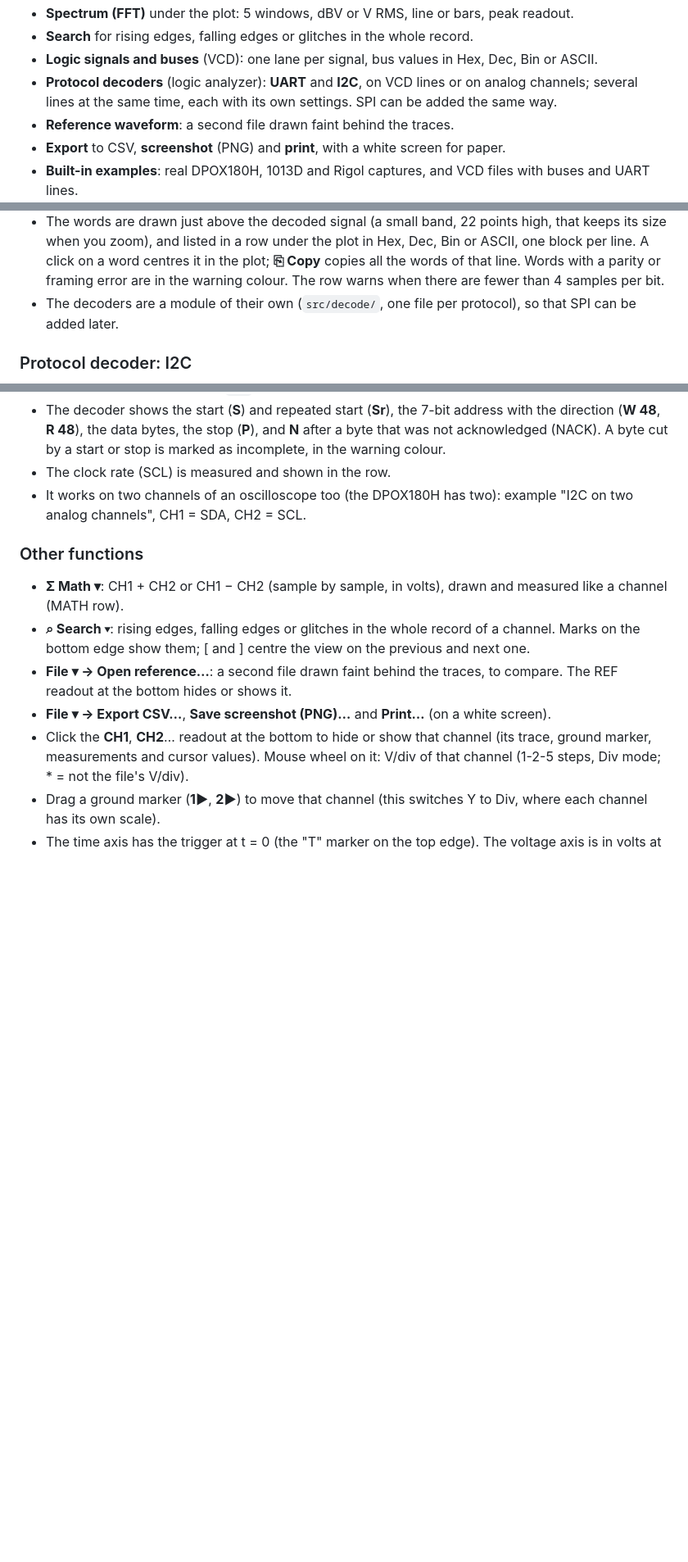
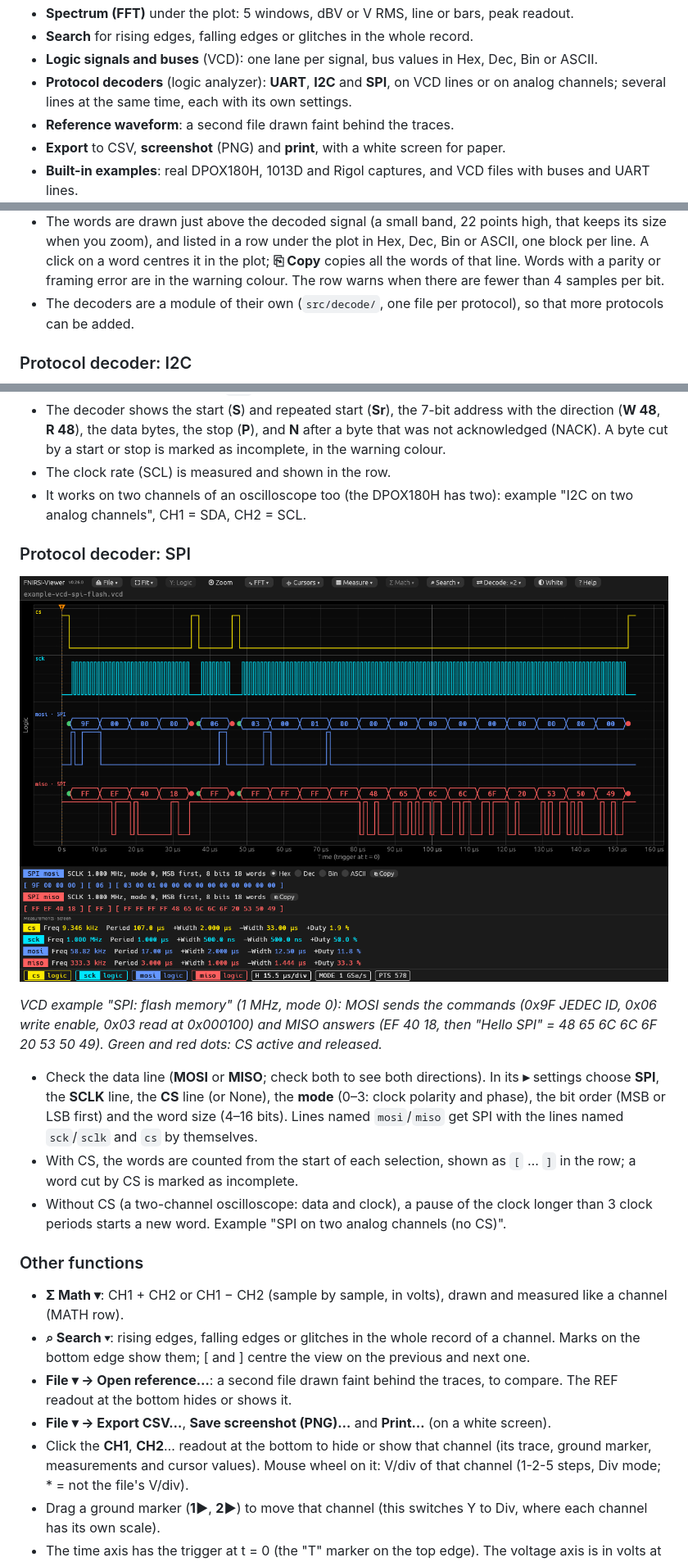
Before and after one commit to afmiguel/waveglance, a Markdown page: README.md, 3 parts joined by grey strips. Shown at 82% size. Rendered like a GitHub page; pictures changed too: docs/images/spi-decode.png (added); blank space fills up the shorter version.

```diff
--- a/README.md
+++ b/README.md
@@ -31,9 +31,9 @@ mode, time cursors T1 and T2, automatic measurements and the Math channel.*
 - **Search** for rising edges, falling edges or glitches in the whole record.
 - **Logic signals and buses** (VCD): one lane per signal, bus values in Hex,
   Dec, Bin or ASCII.
-- **Protocol decoders** (logic analyzer): **UART** and **I2C**, on VCD lines or
-  on analog channels; several lines at the same time, each with its own
-  settings. SPI can be added the same way.
+- **Protocol decoders** (logic analyzer): **UART**, **I2C** and **SPI**, on VCD
+  lines or on analog channels; several lines at the same time, each with its
+  own settings.
 - **Reference waveform**: a second file drawn faint behind the traces.
 - **Export** to CSV, **screenshot** (PNG) and **print**, with a white screen
   for paper.
@@ -160,7 +160,7 @@ is no room above it in the 8 divisions.*
   the warning colour. The row warns when there are fewer than 4 samples per
   bit.
 - The decoders are a module of their own (`src/decode/`, one file per
-  protocol), so that SPI can be added later.
+  protocol), so that more protocols can be added.
 
 ### Protocol decoder: I2C
 
@@ -181,6 +181,27 @@ repeated start; red dot: stop.*
 - The clock rate (SCL) is measured and shown in the row.
 - It works on two channels of an oscilloscope too (the DPOX180H has two):
   example "I2C on two analog channels", CH1 = SDA, CH2 = SCL.
+
+### Protocol decoder: SPI
+
+![SPI MOSI and MISO decoded from a flash memory read](docs/images/spi-decode.png)
+
+*VCD example "SPI: flash memory" (1 MHz, mode 0): MOSI sends the commands
+(0x9F JEDEC ID, 0x06 write enable, 0x03 read at 0x000100) and MISO answers
+(EF 40 18, then "Hello SPI" = 48 65 6C 6C 6F 20 53 50 49). Green and red dots:
+CS active and released.*
+
+- Check the data line (**MOSI** or **MISO**; check both to see both
+  directions). In its **▸** settings choose **SPI**, the **SCLK** line, the
+  **CS** line (or None), the **mode** (0–3: clock polarity and phase), the bit
+  order (MSB or LSB first) and the word size (4–16 bits). Lines named
+  `mosi`/`miso` get SPI with the lines named `sck`/`sclk` and `cs` by
+  themselves.
+- With CS, the words are counted from the start of each selection, shown as
+  `[` … `]` in the row; a word cut by CS is marked as incomplete.
+- Without CS (a two-channel oscilloscope: data and clock), a pause of the
+  clock longer than 3 clock periods starts a new word. Example "SPI on two
+  analog channels (no CS)".
 
 ### Other functions
 
```
Also changed, not shown: other parts of README.md (+3 -3 lines), CHANGELOG.md (+14 -0 lines), 12 other files.
